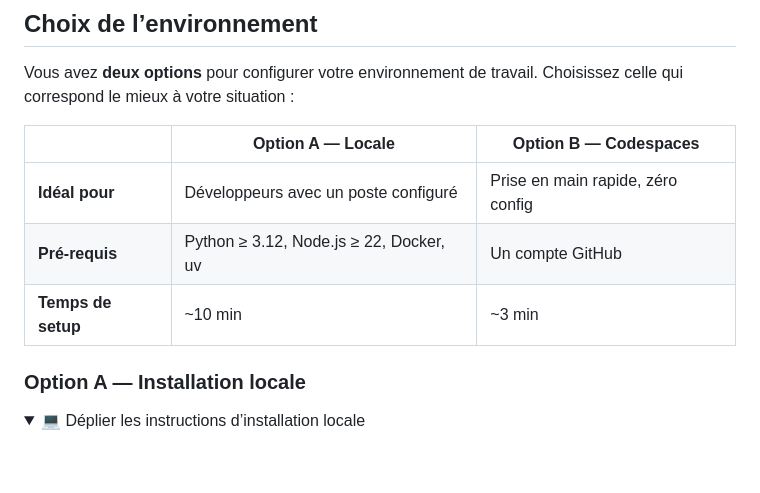
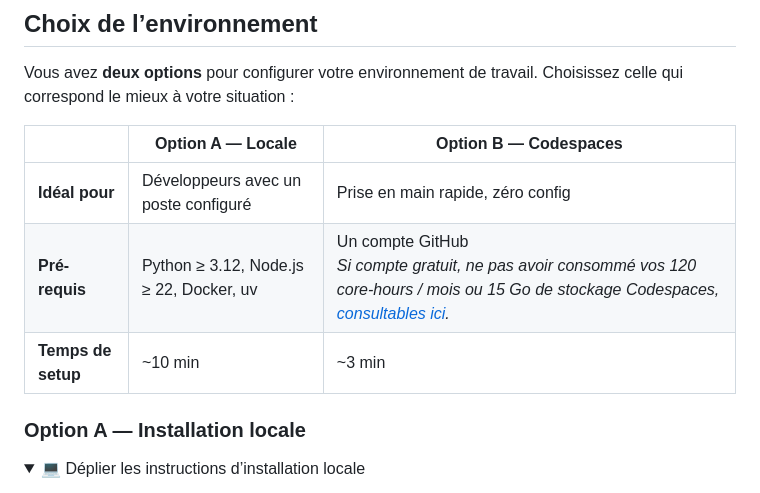
Before and after one commit to pi-2r/devoxxfr2026-workshop-jailbreak-prompt-injection-mcp-poisoning, a Markdown page: prerequisites.md, the part around the change printed below. Rendered like a GitHub page; blank space fills up the shorter version.

```diff
--- a/prerequisites.md
+++ b/prerequisites.md
@@ -99,11 +99,11 @@ curl https://api.openai.com/v1/chat/completions \
 Vous avez **deux options** pour configurer votre environnement de travail.
 Choisissez celle qui correspond le mieux à votre situation :
 
-| | Option A — Locale | Option B — Codespaces |
-|---|---|---|
-| **Idéal pour** | Développeurs avec un poste configuré | Prise en main rapide, zéro config |
-| **Pré-requis** | Python ≥ 3.12, Node.js ≥ 22, Docker, uv | Un compte GitHub |
-| **Temps de setup** | ~10 min | ~3 min |
+| | Option A — Locale | Option B — Codespaces                                                                                                                                  |
+|---|---|--------------------------------------------------------------------------------------------------------------------------------------------------------|
+| **Idéal pour** | Développeurs avec un poste configuré | Prise en main rapide, zéro config                                                                                                                      |
+| **Pré-requis** | Python ≥ 3.12, Node.js ≥ 22, Docker, uv | Un compte GitHub <br> <i>Si compte gratuit, ne pas avoir consommé vos 120 core-hours / mois ou 15 Go de stockage Codespaces, [consultables ici](https://github.com/settings/billing/usage?period=3&group=2&customer=16041666&query=product:codespaces).</i> |
+| **Temps de setup** | ~10 min | ~3 min                                                                                                                                                 |
 
 
 ### Option A — Installation locale
```
Also changed, not shown: other parts of prerequisites.md (+43 -7 lines), img/bandeau_lab_devoxx2026.png (added).
